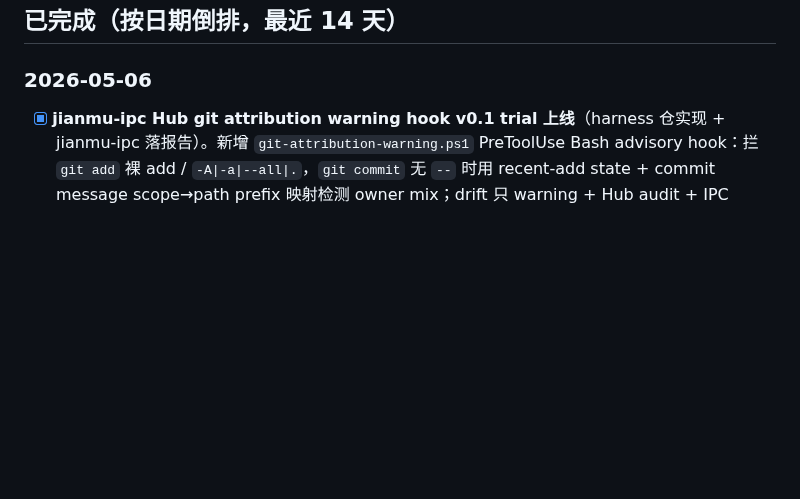
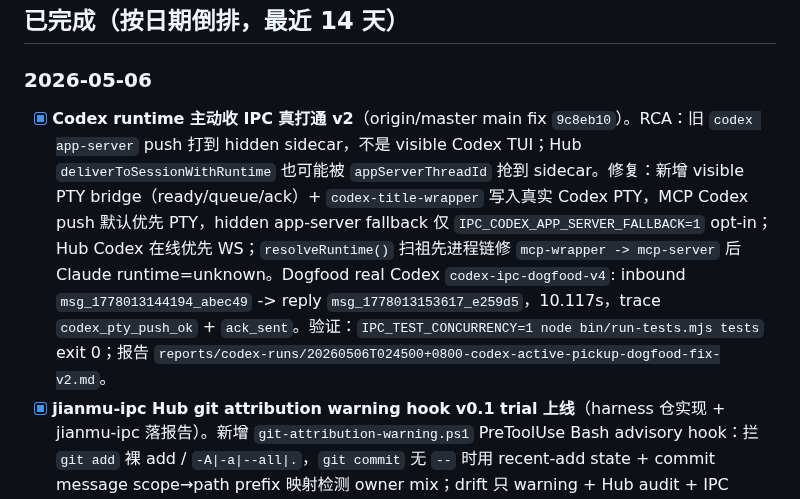
Before and after one commit to xihe-forge/xihe-jianmu-ipc, a Markdown page: handover/TODO.md, the part around the change. Rendered like a GitHub page; blank space fills up the shorter version.

Commit message:
docs(handover): record codex IPC dogfood fix

```diff
--- a/handover/TODO.md
+++ b/handover/TODO.md
@@ -171,6 +171,7 @@
 
 ### 2026-05-06
 
+- [x] **Codex runtime 主动收 IPC 真打通 v2**（origin/master main fix `9c8eb10`）。RCA：旧 `codex app-server` push 打到 hidden sidecar，不是 visible Codex TUI；Hub `deliverToSessionWithRuntime` 也可能被 `appServerThreadId` 抢到 sidecar。修复：新增 visible PTY bridge（ready/queue/ack）+ `codex-title-wrapper` 写入真实 Codex PTY，MCP Codex push 默认优先 PTY，hidden app-server fallback 仅 `IPC_CODEX_APP_SERVER_FALLBACK=1` opt-in；Hub Codex 在线优先 WS；`resolveRuntime()` 扫祖先进程链修 `mcp-wrapper -> mcp-server` 后 Claude runtime=unknown。Dogfood real Codex `codex-ipc-dogfood-v4`: inbound `msg_1778013144194_abec49` -> reply `msg_1778013153617_e259d5`，10.117s，trace `codex_pty_push_ok` + `ack_sent`。验证：`IPC_TEST_CONCURRENCY=1 node bin/run-tests.mjs tests` exit 0；报告 `reports/codex-runs/20260506T024500+0800-codex-active-pickup-dogfood-fix-v2.md`。
 - [x] **jianmu-ipc Hub git attribution warning hook v0.1 trial 上线**（harness 仓实现 + jianmu-ipc 落报告）。新增 `git-attribution-warning.ps1` PreToolUse Bash advisory hook：拦 `git add` 裸 add / `-A|-a|--all|.`，`git commit` 无 `--` 时用 recent-add state + commit message scope→path prefix 映射检测 owner mix；drift 只 warning + Hub audit + IPC harness，不 block。修 `templates/hooks-snippet.json` 中 pre-commit path 从错误 `${CLAUDE_PROJECT_DIR}/domains/...` 改为 harness 绝对路径并新增 hook 注册；`node tools/install-hooks.mjs` 已 merge 到 `C:\Users\jolen\.claude\settings.json`。验证：PS5/PS7 `git-attribution-warning.test.ps1` 10/10 PASS，pre-commit-author-check 8/8 PASS，install-hooks 8/8 PASS，task-agent-bind 4/4 PASS；dogfood fake `IPC_NAME=fake-jianmu-pm` + `docs(pm)` staged mix 触发 warning，harness direct IPC `msg_1778012174583_63c644` delivered（topic=null），Hub audit `git_attribution_warning_hook` 命中。
 
 ### 2026-05-05
```
Also changed, not shown: reports/codex-runs/20260506T024500+0800-codex-active-pickup-dogfood-fix-v2.md (+1 -0 lines).
